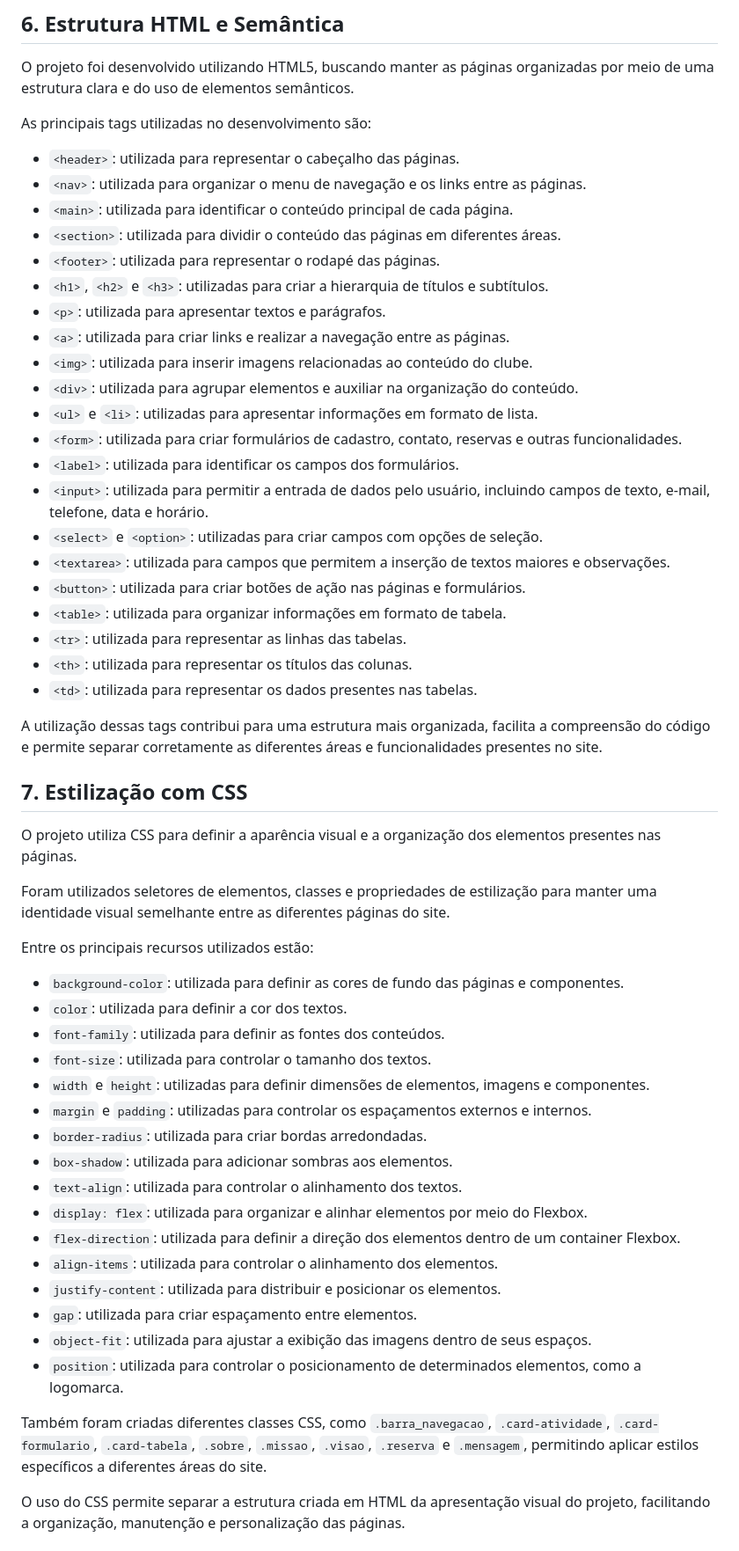
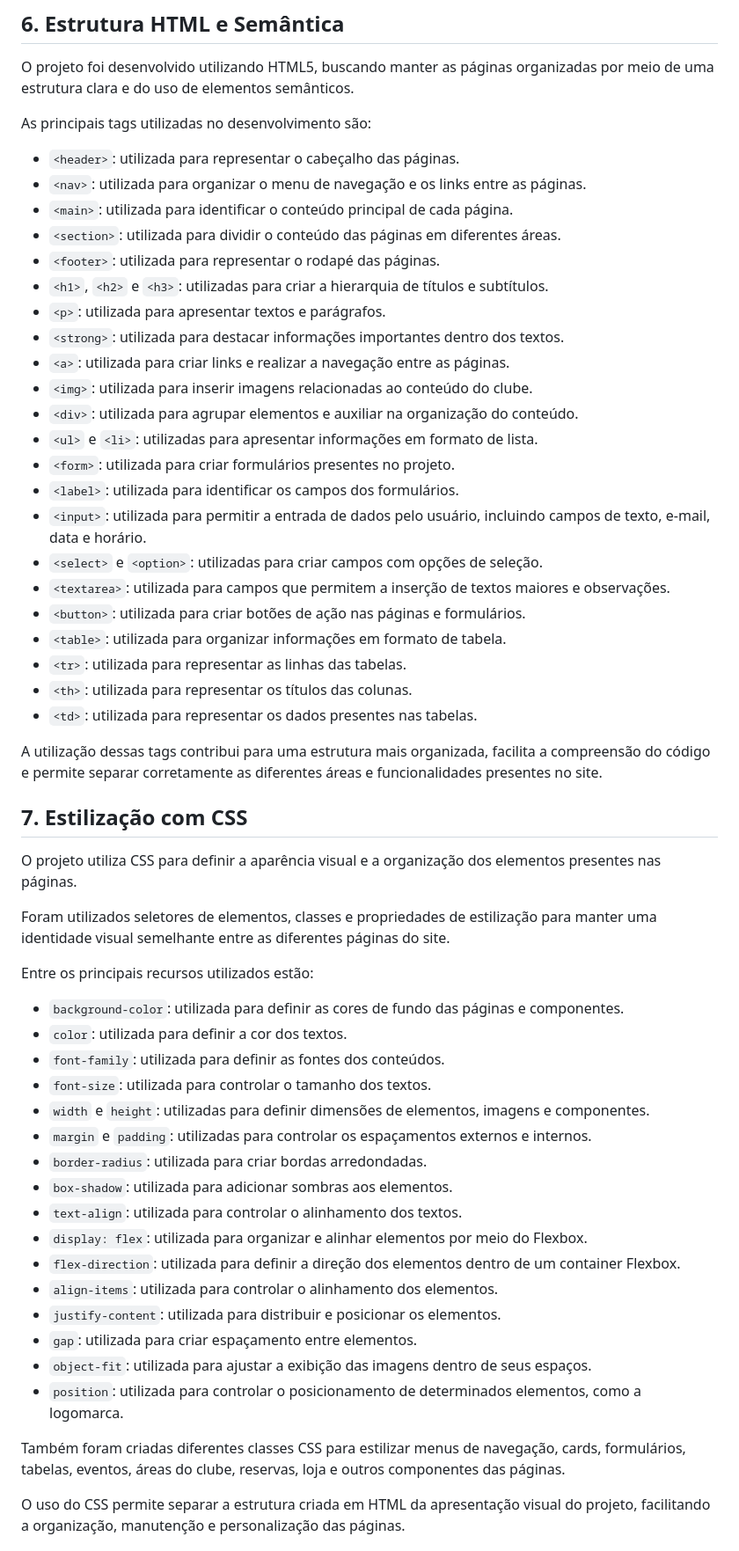
Before and after one commit to Gustavogomessk/black_white, a Markdown page: README.md, the part around one of its changes. Shown at 88% size. Drawn GitHub-style.

Commit message:
Atualizar o README.md

```diff
--- a/README.md
+++ b/README.md
@@ -49,27 +52,28 @@ O projeto foi desenvolvido utilizando HTML5, buscando manter as páginas organiz
 
 As principais tags utilizadas no desenvolvimento são:
 
-* `<header>`: utilizada para representar o cabeçalho das páginas.
-* `<nav>`: utilizada para organizar o menu de navegação e os links entre as páginas.
-* `<main>`: utilizada para identificar o conteúdo principal de cada página.
-* `<section>`: utilizada para dividir o conteúdo das páginas em diferentes áreas.
-* `<footer>`: utilizada para representar o rodapé das páginas.
-* `<h1>`, `<h2>` e `<h3>`: utilizadas para criar a hierarquia de títulos e subtítulos.
-* `<p>`: utilizada para apresentar textos e parágrafos.
-* `<a>`: utilizada para criar links e realizar a navegação entre as páginas.
-* `<img>`: utilizada para inserir imagens relacionadas ao conteúdo do clube.
-* `<div>`: utilizada para agrupar elementos e auxiliar na organização do conteúdo.
-* `<ul>` e `<li>`: utilizadas para apresentar informações em formato de lista.
-* `<form>`: utilizada para criar formulários de cadastro, contato, reservas e outras funcionalidades.
-* `<label>`: utilizada para identificar os campos dos formulários.
-* `<input>`: utilizada para permitir a entrada de dados pelo usuário, incluindo campos de texto, e-mail, telefone, data e horário.
-* `<select>` e `<option>`: utilizadas para criar campos com opções de seleção.
-* `<textarea>`: utilizada para campos que permitem a inserção de textos maiores e observações.
-* `<button>`: utilizada para criar botões de ação nas páginas e formulários.
-* `<table>`: utilizada para organizar informações em formato de tabela.
-* `<tr>`: utilizada para representar as linhas das tabelas.
-* `<th>`: utilizada para representar os títulos das colunas.
-* `<td>`: utilizada para representar os dados presentes nas tabelas.
+- `<header>`: utilizada para representar o cabeçalho das páginas.
+- `<nav>`: utilizada para organizar o menu de navegação e os links entre as páginas.
+- `<main>`: utilizada para identificar o conteúdo principal de cada página.
+- `<section>`: utilizada para dividir o conteúdo das páginas em diferentes áreas.
+- `<footer>`: utilizada para representar o rodapé das páginas.
+- `<h1>`, `<h2>` e `<h3>`: utilizadas para criar a hierarquia de títulos e subtítulos.
+- `<p>`: utilizada para apresentar textos e parágrafos.
+- `<strong>`: utilizada para destacar informações importantes dentro dos textos.
+- `<a>`: utilizada para criar links e realizar a navegação entre as páginas.
+- `<img>`: utilizada para inserir imagens relacionadas ao conteúdo do clube.
+- `<div>`: utilizada para agrupar elementos e auxiliar na organização do conteúdo.
+- `<ul>` e `<li>`: utilizadas para apresentar informações em formato de lista.
+- `<form>`: utilizada para criar formulários presentes no projeto.
+- `<label>`: utilizada para identificar os campos dos formulários.
+- `<input>`: utilizada para permitir a entrada de dados pelo usuário, incluindo campos de texto, e-mail, data e horário.
+- `<select>` e `<option>`: utilizadas para criar campos com opções de seleção.
+- `<textarea>`: utilizada para campos que permitem a inserção de textos maiores e observações.
+- `<button>`: utilizada para criar botões de ação nas páginas e formulários.
+- `<table>`: utilizada para organizar informações em formato de tabela.
+- `<tr>`: utilizada para representar as linhas das tabelas.
+- `<th>`: utilizada para representar os títulos das colunas.
+- `<td>`: utilizada para representar os dados presentes nas tabelas.
 
 A utilização dessas tags contribui para uma estrutura mais organizada, facilita a compreensão do código e permite separar corretamente as diferentes áreas e funcionalidades presentes no site.
 
@@ -81,24 +85,24 @@ Foram utilizados seletores de elementos, classes e propriedades de estilização
 
 Entre os principais recursos utilizados estão:
 
-* `background-color`: utilizada para definir as cores de fundo das páginas e componentes.
-* `color`: utilizada para definir a cor dos textos.
-* `font-family`: utilizada para definir as fontes dos conteúdos.
-* `font-size`: utilizada para controlar o tamanho dos textos.
-* `width` e `height`: utilizadas para definir dimensões de elementos, imagens e componentes.
-* `margin` e `padding`: utilizadas para controlar os espaçamentos externos e internos.
-* `border-radius`: utilizada para criar bordas arredondadas.
-* `box-shadow`: utilizada para adicionar sombras aos elementos.
-* `text-align`: utilizada para controlar o alinhamento dos textos.
-* `display: flex`: utilizada para organizar e alinhar elementos por meio do Flexbox.
-* `flex-direction`: utilizada para definir a direção dos elementos dentro de um container Flexbox.
-* `align-items`: utilizada para controlar o alinhamento dos elementos.
-* `justify-content`: utilizada para distribuir e posicionar os elementos.
-* `gap`: utilizada para criar espaçamento entre elementos.
-* `object-fit`: utilizada para ajustar a exibição das imagens dentro de seus espaços.
-* `position`: utilizada para controlar o posicionamento de determinados elementos, como a logomarca.
+- `background-color`: utilizada para definir as cores de fundo das páginas e componentes.
+- `color`: utilizada para definir a cor dos textos.
+- `font-family`: utilizada para definir as fontes dos conteúdos.
+- `font-size`: utilizada para controlar o tamanho dos textos.
+- `width` e `height`: utilizadas para definir dimensões de elementos, imagens e componentes.
+- `margin` e `padding`: utilizadas para controlar os espaçamentos externos e internos.
+- `border-radius`: utilizada para criar bordas arredondadas.
+- `box-shadow`: utilizada para adicionar sombras aos elementos.
+- `text-align`: utilizada para controlar o alinhamento dos textos.
+- `display: flex`: utilizada para organizar e alinhar elementos por meio do Flexbox.
+- `flex-direction`: utilizada para definir a direção dos elementos dentro de um container Flexbox.
+- `align-items`: utilizada para controlar o alinhamento dos elementos.
+- `justify-content`: utilizada para distribuir e posicionar os elementos.
+- `gap`: utilizada para criar espaçamento entre elementos.
+- `object-fit`: utilizada para ajustar a exibição das imagens dentro de seus espaços.
+- `position`: utilizada para controlar o posicionamento de determinados elementos, como a logomarca.
 
-Também foram criadas diferentes classes CSS, como `.barra_navegacao`, `.card-atividade`, `.card-formulario`, `.card-tabela`, `.sobre`, `.missao`, `.visao`, `.reserva` e `.mensagem`, permitindo aplicar estilos específicos a diferentes áreas do site.
+Também foram criadas diferentes classes CSS para estilizar menus de navegação, cards, formulários, tabelas, eventos, áreas do clube, reservas, loja e outros componentes das páginas.
 
 O uso do CSS permite separar a estrutura criada em HTML da apresentação visual do projeto, facilitando a organização, manutenção e personalização das páginas.
 
```
Also changed, not shown: other parts of README.md (+68 -18 lines).
